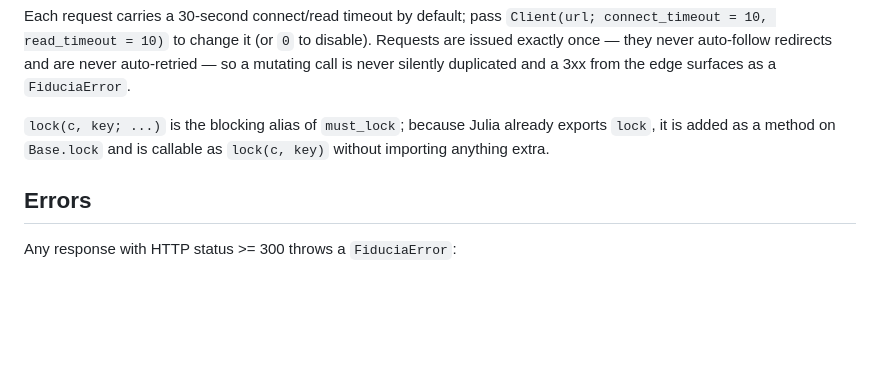
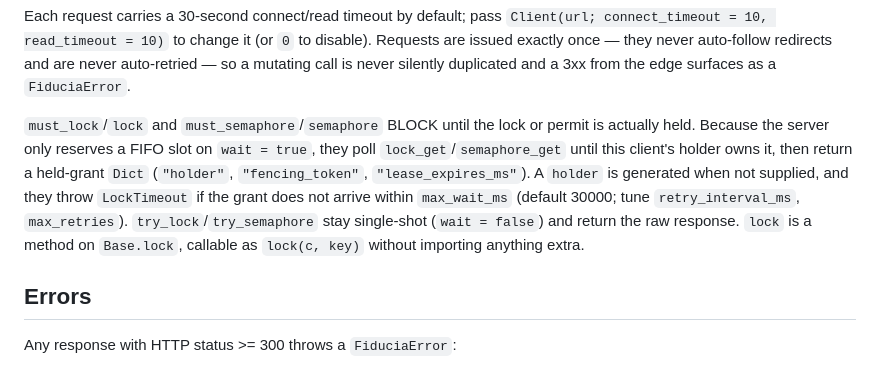
Before and after one commit to fiducia-cloud/fiducia-clients, a Markdown page: clients/julia/README.md, the part around the change. Drawn GitHub-style; blank space fills up the shorter version.

Commit message:
claude autosave 2026-07-09T17:58:07Z

```diff
--- a/clients/julia/README.md
+++ b/clients/julia/README.md
@@ -51,8 +51,14 @@ disable). Requests are issued exactly once — they never auto-follow redirects
 are never auto-retried — so a mutating call is never silently duplicated and a
 3xx from the edge surfaces as a `FiduciaError`.
 
-`lock(c, key; ...)` is the blocking alias of `must_lock`; because Julia already
-exports `lock`, it is added as a method on `Base.lock` and is callable as
+`must_lock`/`lock` and `must_semaphore`/`semaphore` BLOCK until the lock or permit
+is actually held. Because the server only reserves a FIFO slot on `wait = true`,
+they poll `lock_get`/`semaphore_get` until this client's holder owns it, then return
+a held-grant `Dict` (`"holder"`, `"fencing_token"`, `"lease_expires_ms"`). A
+`holder` is generated when not supplied, and they throw `LockTimeout` if the grant
+does not arrive within `max_wait_ms` (default 30000; tune `retry_interval_ms`,
+`max_retries`). `try_lock`/`try_semaphore` stay single-shot (`wait = false`) and
+return the raw response. `lock` is a method on `Base.lock`, callable as
 `lock(c, key)` without importing anything extra.
 
 ## Errors
```
